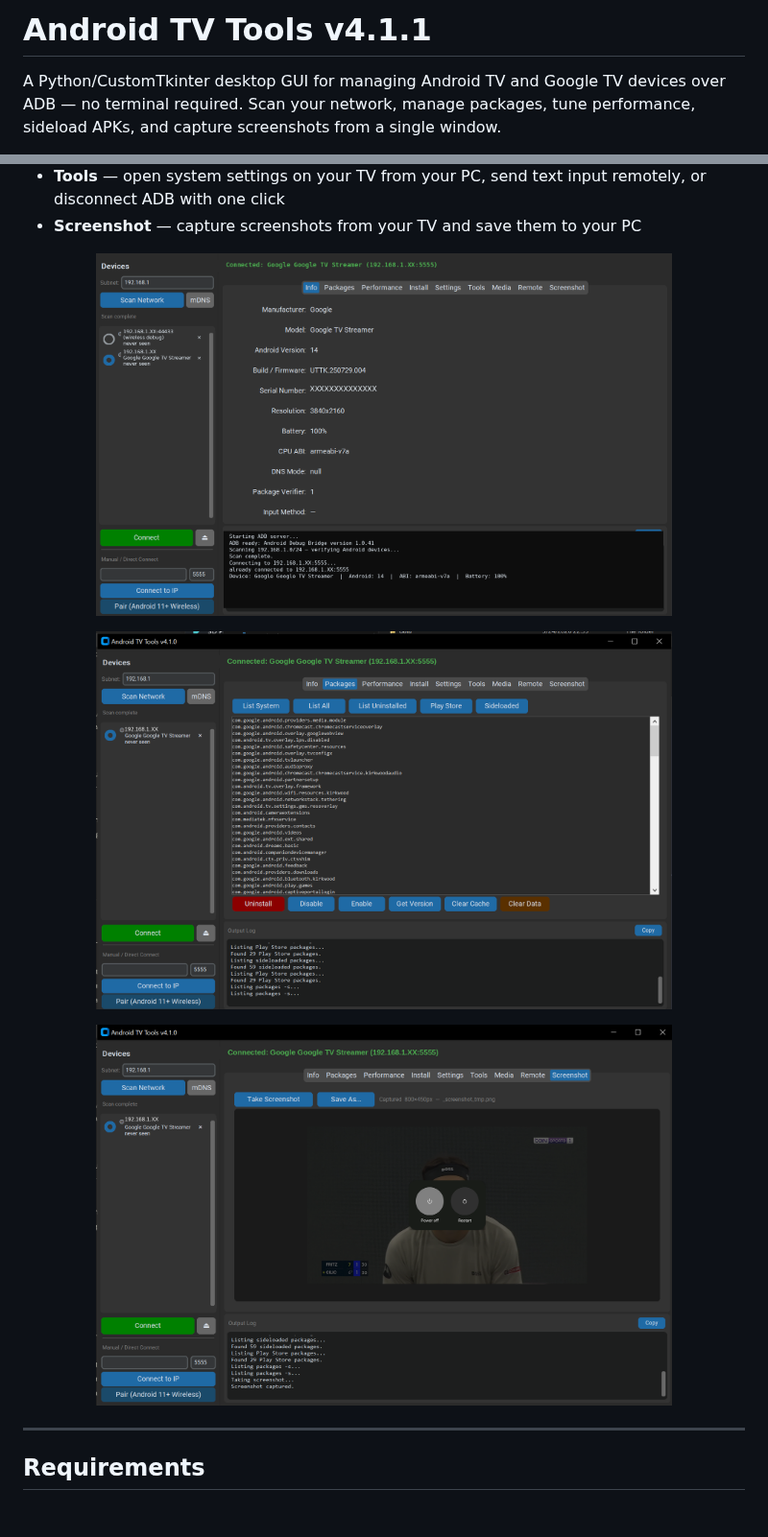
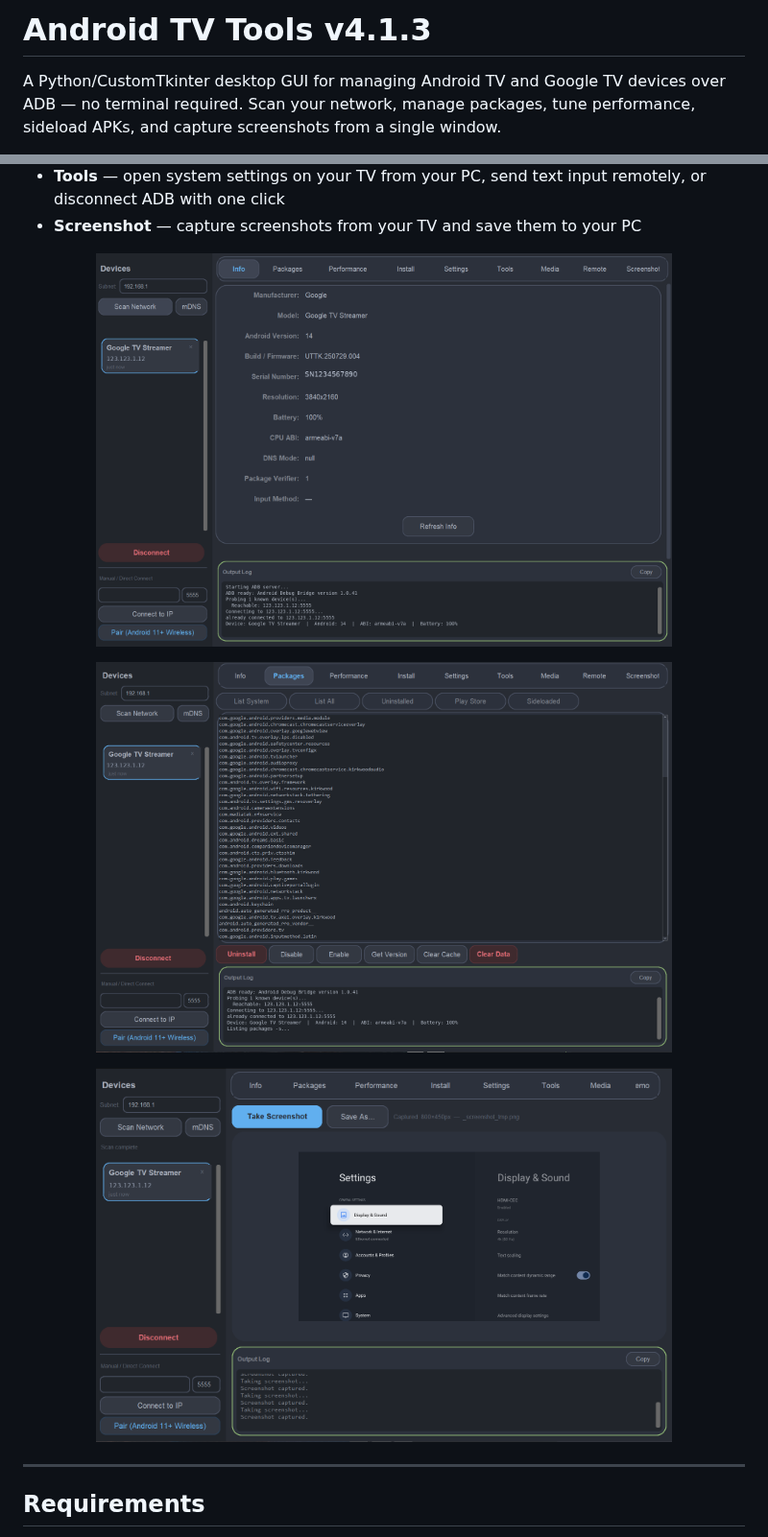
Before and after one commit to steven-ahfu/Android-TV-Desktop-Toolkit, a Markdown page: README.md, 2 parts joined by grey strips. Shown at 96% size. GitHub-like rendering; pictures changed too: assets/connected.png, assets/screenshot.png, assets/system.png; blank space fills up the shorter version.

Commit message:
v4.1.3: sync version across README, pyproject.toml, and UI
Co-Authored-By: Claude Sonnet 4.6 <noreply@anthropic.com>

```diff
--- a/README.md
+++ b/README.md
@@ -1,4 +1,4 @@
-# Android TV Tools v4.1.1
+# Android TV Tools v4.1.3
 
 A Python/CustomTkinter desktop GUI for managing Android TV and Google TV devices over ADB — no terminal required. Scan your network, manage packages, tune performance, sideload APKs, and capture screenshots from a single window.
 
```
Also changed, not shown: 5 other files.
